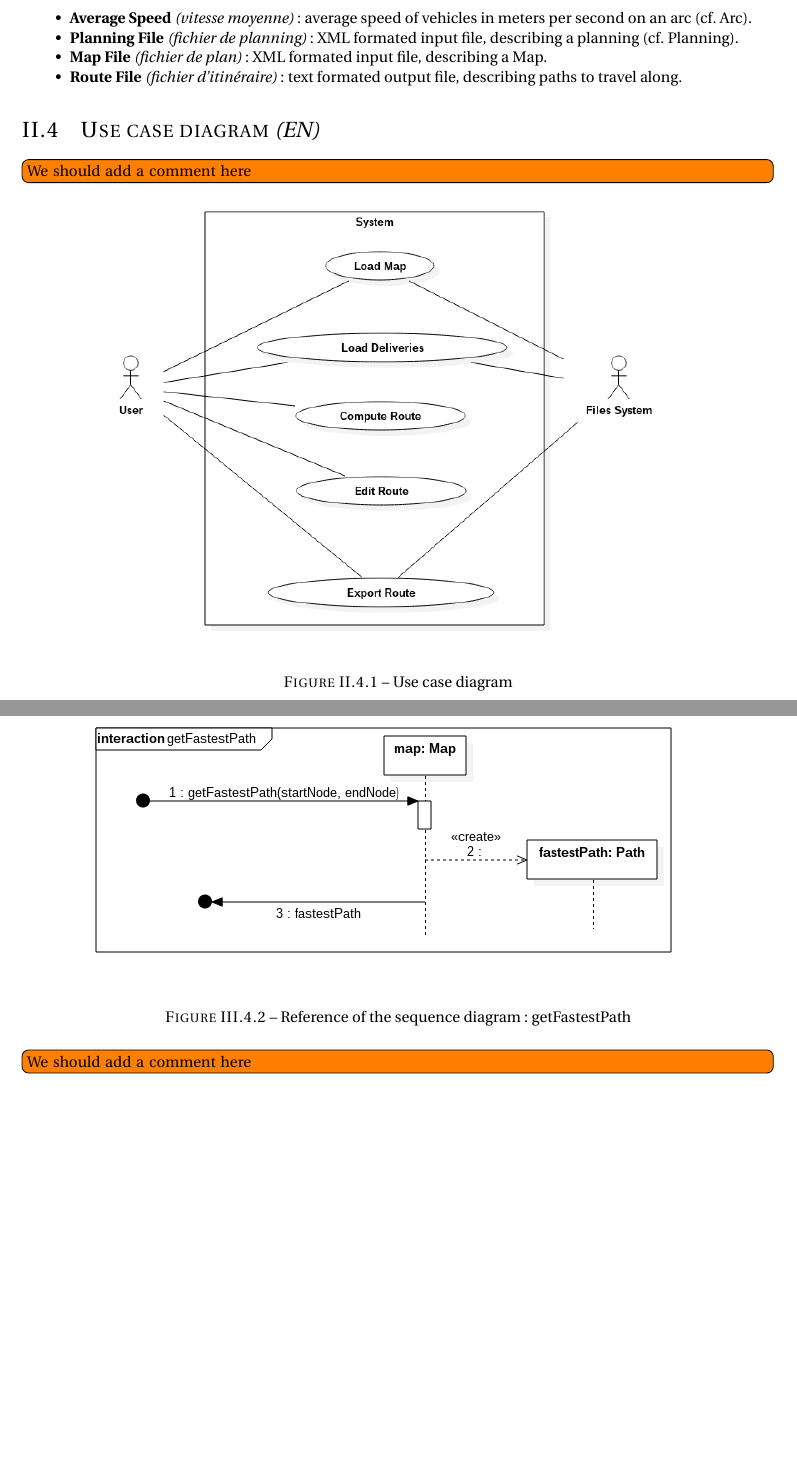
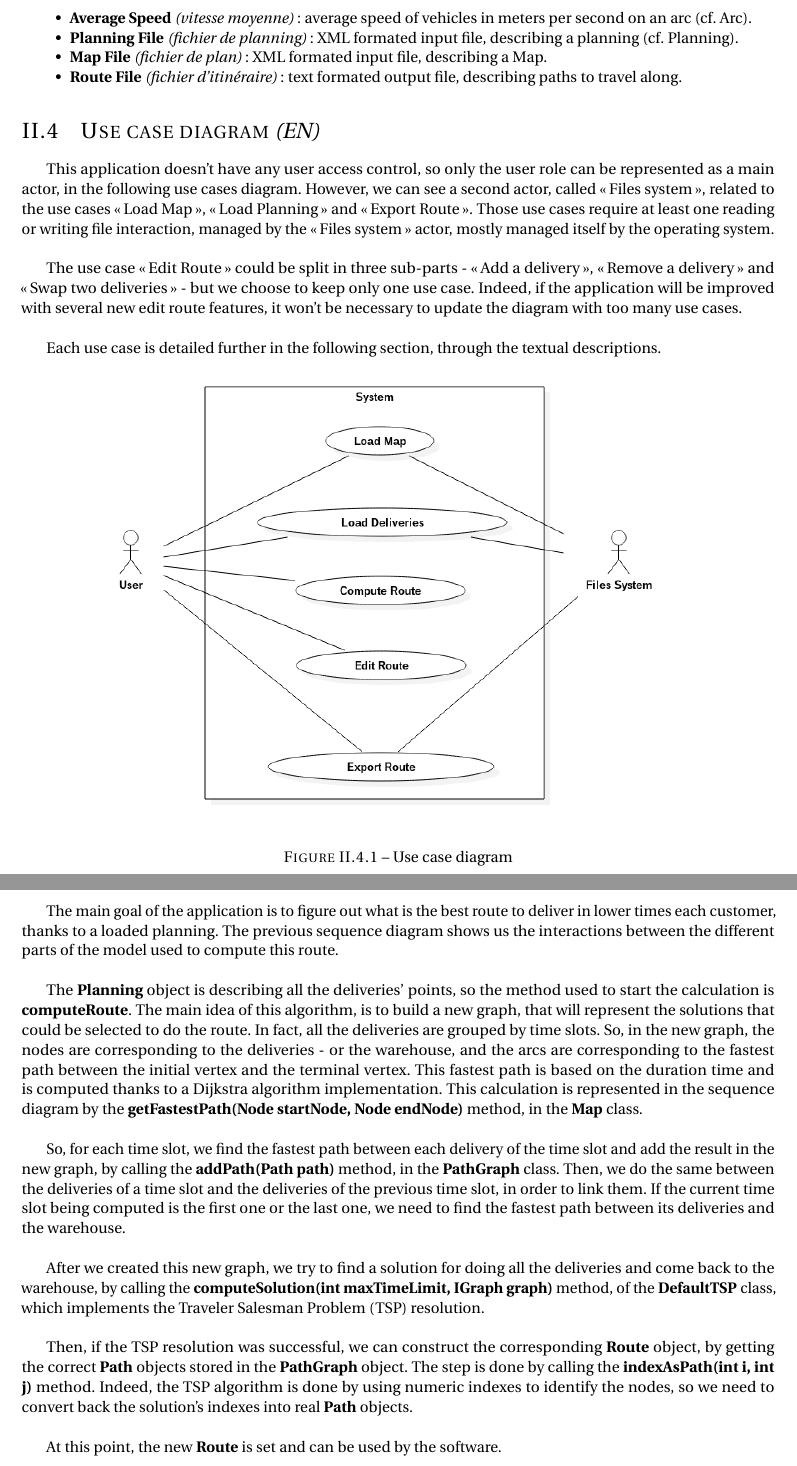
Before and after one commit to antitoine/INSA-4IF-Livraison-OO, a LaTeX document (docs/report/rapport.tex): two parts of pages 13 and 29 of 35, joined at a grey line, cut so that both start at the same text, the shorter picture padded with empty space. Compiled offline with pdfLaTeX.

Commit message:
Ajout description cu + diag seq + corrections choix archi

```diff
--- a/docs/report/rapport.tex
+++ b/docs/report/rapport.tex
@@ -252,7 +252,11 @@ Glossary :
 \section{Use case diagram \it{(EN)}}
 \label{sec:use-case-diagram}
 
-\Todo{We should add a comment here}
+This application doesn’t have any user access control, so only the user role can be represented as a main actor, in the following use cases diagram. However, we can see a second actor, called \og Files system \fg{}, related to the use cases \og Load Map \fg{}, \og Load Planning \fg{} and \og Export Route \fg{}. Those use cases require at least one reading or writing file interaction, managed by the \og Files system \fg{} actor, mostly managed itself by the operating system.\\
+
+The use case \og Edit Route \fg{} could be split in three sub-parts - \og Add a delivery \fg{}, \og Remove a delivery \fg{} and \og Swap two deliveries \fg{} - but we choose to keep only one use case. Indeed, if the application will be improved with several new edit route features, it won’t be necessary to update the diagram with too many use cases.\\
+
+Each use case is detailed further in the following section, through the textual descriptions.
 
 \begin{figure}[H]
 \centering
@@ -617,13 +621,17 @@ On peut également considérer l'\bf{UIManager} et le \bf{ModelManager} comme de
 \caption{Sequence diagram describing route computation process}
 \end{figure}
 
-\begin{figure}[H]
-\centering
-\includegraphics[scale=0.6,angle=0]{figures/sequence-diagram-route-compute-ref-get-fastest-path.png}
-\caption{Reference of the sequence diagram : getFastestPath}
-\end{figure}
+The main goal of the application is to figure out what is the best route to deliver in lower times each customer, thanks to a loaded planning. The previous sequence diagram shows us the interactions between the different parts of the model used to compute this route.\\
 
-\Todo{We should add a comment here}
+The \bf{Planning} object is describing all the deliveries’ points, so the method used to start the calculation is \bf{computeRoute}. The main idea of this algorithm, is to build a new graph, that will represent the solutions that could be selected to do the route. In fact, all the deliveries are grouped by time slots. So, in the new graph, the nodes are corresponding to the deliveries - or the warehouse, and the arcs are corresponding to the fastest path between the initial vertex and the terminal vertex. This fastest path is based on the duration time and is computed thanks to a Dijkstra algorithm implementation. This calculation is represented in the sequence diagram by the \bf{getFastestPath(Node startNode, Node endNode)} method, in the \bf{Map} class.\\
+
+So, for each time slot, we find the fastest path between each delivery of the time slot and add the result in the new graph, by calling the \bf{addPath(Path path)} method, in the \bf{PathGraph} class. Then, we do the same between the deliveries of a time slot and the deliveries of the previous time slot, in order to link them. If the current time slot being computed is the first one or the last one, we need to find the fastest path between its deliveries and the warehouse.\\
+
+After we created this new graph, we try to find a solution for doing all the deliveries and come back to the warehouse, by calling the \bf{computeSolution(int maxTimeLimit, IGraph graph)} method, of the \bf{DefaultTSP} class, which implements the Traveler Salesman Problem (TSP) resolution.\\
+
+Then, if the TSP resolution was successful, we can construct the corresponding \bf{Route} object, by getting the correct \bf{Path} objects stored in the \bf{PathGraph} object. The step is done by calling the \bf{indexAsPath(int i, int j)} method. Indeed, the TSP algorithm is done by using numeric indexes to identify the nodes, so we need to convert back the solution’s indexes into real \bf{Path} objects.\\
+
+At this point, the new \bf{Route} is set and can be used by the software.
 
 %%%%%%%%%%%%%%%%%%%%%%%%%%%%%%%%%%%%%%%%%%%%%%% Implémentation et tests
 
```
Also changed, not shown: docs/report/figures/sequence-diagram-route-compute.png, docs/report/rapport.tex (18 more changed lines), 1 other file.
